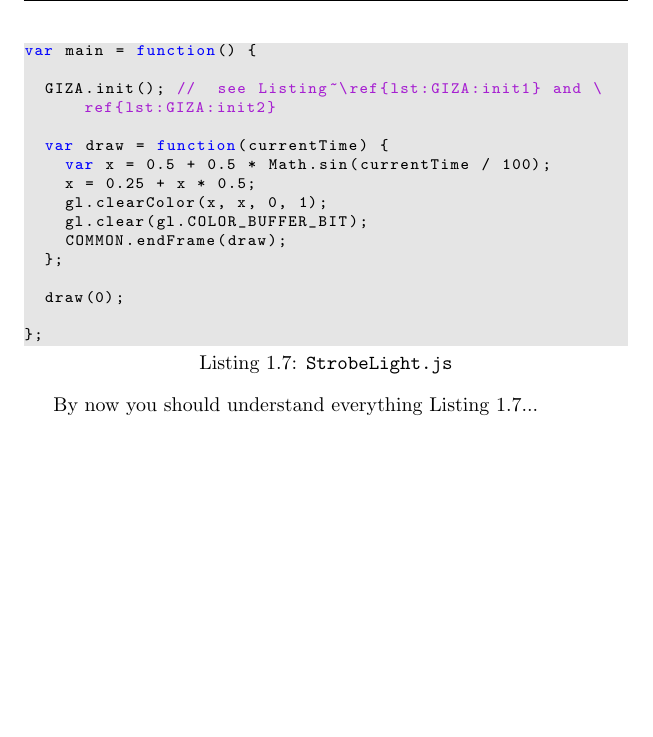
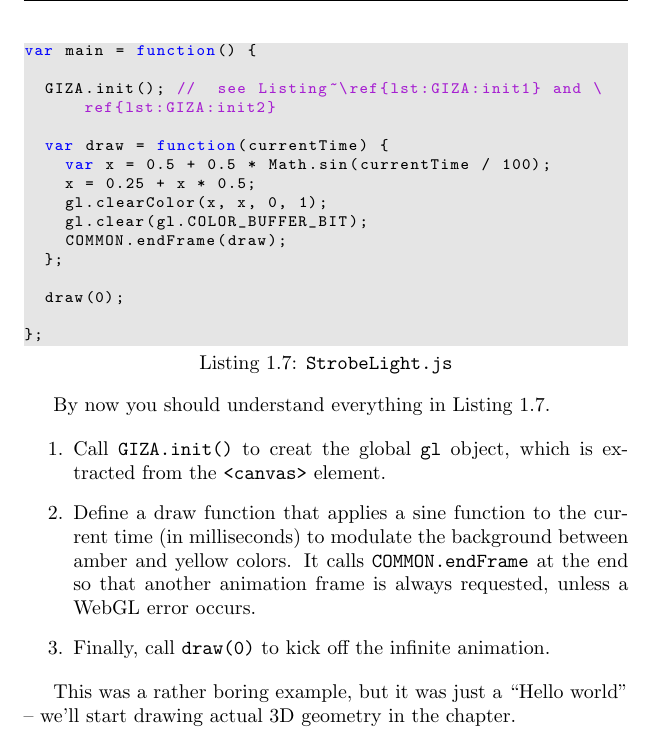
Before and after one commit to prideout/book-webgl, a LaTeX book (latex/book.tex, which reads latex/chapter01.tex): part of page 16 of 28, cut so that both start at the same text, the shorter picture padded with empty space. Compiled offline with pdfLaTeX.

Commit message:
rounding out the chapter

```diff
--- a/latex/chapter01.tex
+++ b/latex/chapter01.tex
@@ -411,4 +411,12 @@ var main = function() {
 };
 \end{lstlisting} \index{\code{StrobeLight.js}}
 
-By now you should understand everything Listing~\ref{lst:StrobeLight2}...
+By now you should understand everything in Listing~\ref{lst:StrobeLight2}.
+
+\begin{enumerate}
+\item Call \code{GIZA.init()} to creat the global \code{gl} object, which is extracted from the \code{<canvas>} element.
+\item Define a draw function that applies a sine function to the current time (in milliseconds) to modulate the background between amber and yellow colors.  It calls \code{COMMON.endFrame} at the end so that another animation frame is always requested, unless a WebGL error occurs.
+\item Finally, call \code{draw(0)} to kick off the infinite animation.
+\end{enumerate}
+
+This was a rather boring example, but it was just a ``Hello world'' -- we'll start drawing actual 3D geometry in the chapter.
```
Also changed, not shown: README.md.
